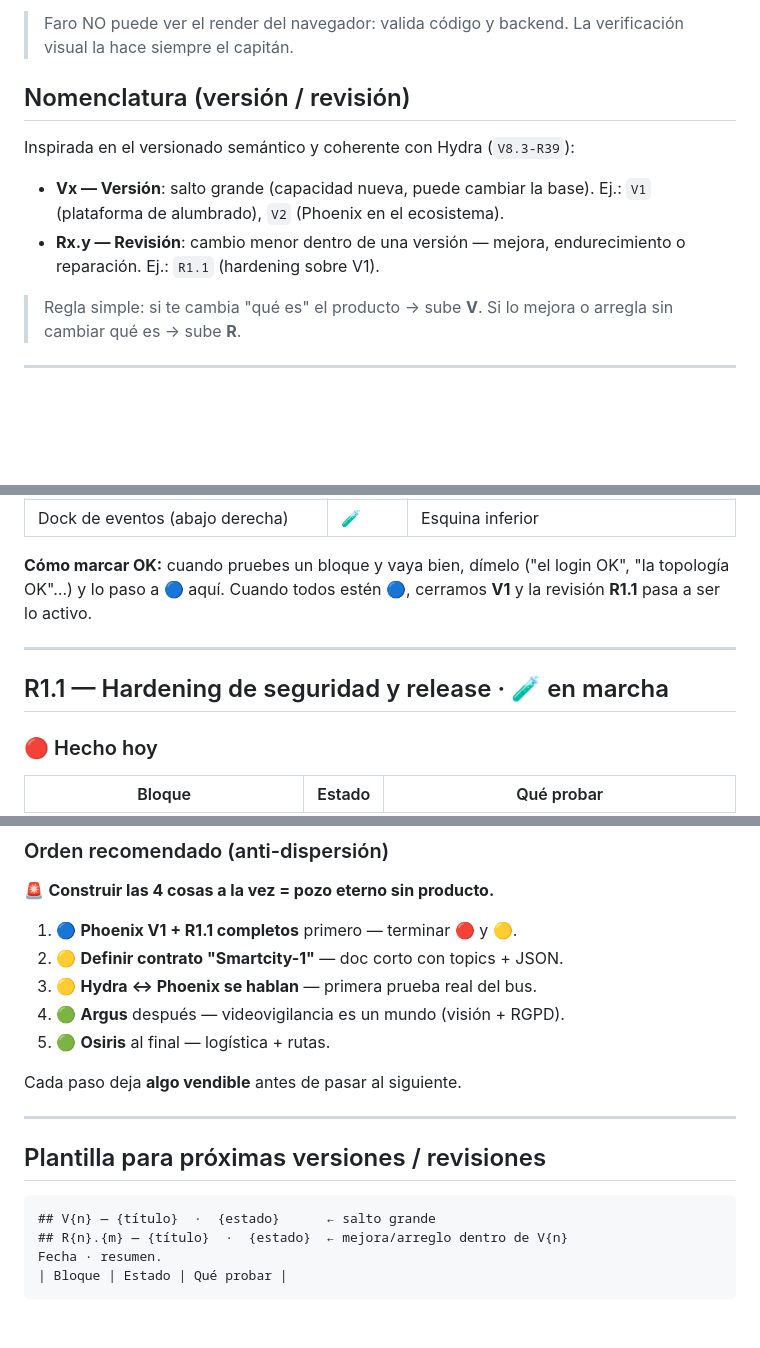
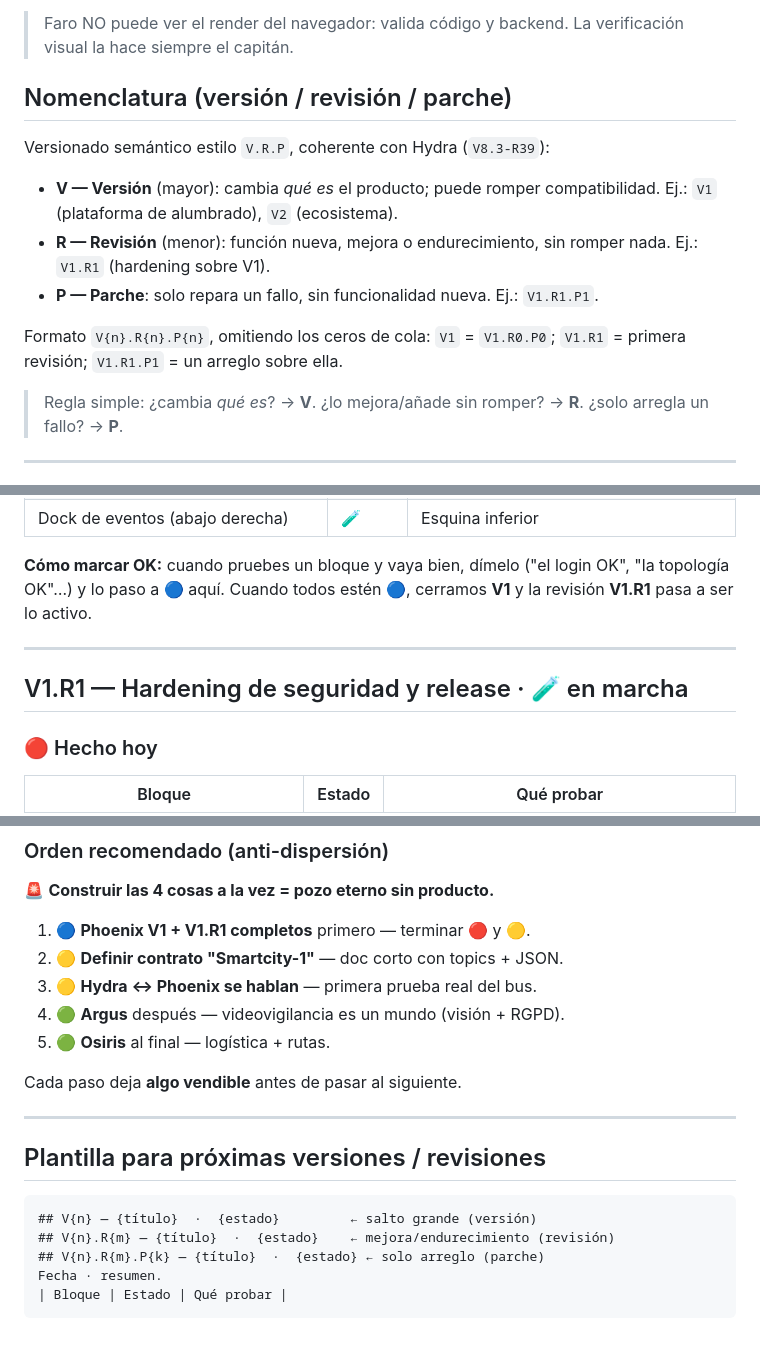
Before and after one commit to r2ocelot-ui/Phoenix-Ligth, a Markdown page: docs/VERSIONS.md, 3 parts joined by grey strips. Rendered like a GitHub page; blank space fills up the shorter version.

Commit message:
docs: versionado a 3 niveles V.R.P (versión/revisión/parche)
Completa la nomenclatura con el tercer nivel (Parche), estilo SemVer:
V=mayor, R=menor, P=arreglo. Formato V{n}.R{n}.P{n} omitiendo ceros de
cola. Re-etiqueta el hardening como V1.R1 y actualiza plantilla/refs.

https://claude.ai/code/session_01QmZr43mNK6MethNoM5hPwD

````diff
--- a/docs/VERSIONS.md
+++ b/docs/VERSIONS.md
@@ -25,15 +25,20 @@ arreglarlo.
 > Faro NO puede ver el render del navegador: valida código y backend.
 > La verificación visual la hace siempre el capitán.
 
-## Nomenclatura (versión / revisión)
-Inspirada en el versionado semántico y coherente con Hydra (`V8.3-R39`):
-- **Vx — Versión**: salto grande (capacidad nueva, puede cambiar la base).
-  Ej.: `V1` (plataforma de alumbrado), `V2` (Phoenix en el ecosistema).
-- **Rx.y — Revisión**: cambio menor dentro de una versión — mejora,
-  endurecimiento o reparación. Ej.: `R1.1` (hardening sobre V1).
+## Nomenclatura (versión / revisión / parche)
+Versionado semántico estilo `V.R.P`, coherente con Hydra (`V8.3-R39`):
+- **V — Versión** (mayor): cambia *qué es* el producto; puede romper
+  compatibilidad. Ej.: `V1` (plataforma de alumbrado), `V2` (ecosistema).
+- **R — Revisión** (menor): función nueva, mejora o endurecimiento, sin
+  romper nada. Ej.: `V1.R1` (hardening sobre V1).
+- **P — Parche**: solo repara un fallo, sin funcionalidad nueva.
+  Ej.: `V1.R1.P1`.
 
-> Regla simple: si te cambia "qué es" el producto → sube **V**. Si lo
-> mejora o arregla sin cambiar qué es → sube **R**.
+Formato `V{n}.R{n}.P{n}`, omitiendo los ceros de cola: `V1` = `V1.R0.P0`;
+`V1.R1` = primera revisión; `V1.R1.P1` = un arreglo sobre ella.
+
+> Regla simple: ¿cambia *qué es*? → **V**. ¿lo mejora/añade sin romper?
+> → **R**. ¿solo arregla un fallo? → **P**.
 
 ---
 
@@ -66,11 +71,11 @@ Pendiente de que el capitán confirme en pantalla cada bloque:
 
 **Cómo marcar OK:** cuando pruebes un bloque y vaya bien, dímelo
 ("el login OK", "la topología OK"…) y lo paso a 🔵 aquí. Cuando todos
-estén 🔵, cerramos **V1** y la revisión **R1.1** pasa a ser lo activo.
+estén 🔵, cerramos **V1** y la revisión **V1.R1** pasa a ser lo activo.
 
 ---
 
-## R1.1 — Hardening de seguridad y release  ·  🧪 en marcha
+## V1.R1 — Hardening de seguridad y release  ·  🧪 en marcha
 
 ### 🔴 Hecho hoy
 | Bloque | Estado | Qué probar |
@@ -185,7 +190,7 @@ hay que definir un contrato de eventos JSON acordado.
 ### Orden recomendado (anti-dispersión)
 🚨 **Construir las 4 cosas a la vez = pozo eterno sin producto.**
 
-1. 🔵 **Phoenix V1 + R1.1 completos** primero — terminar 🔴 y 🟡.
+1. 🔵 **Phoenix V1 + V1.R1 completos** primero — terminar 🔴 y 🟡.
 2. 🟡 **Definir contrato "Smartcity-1"** — doc corto con topics + JSON.
 3. 🟡 **Hydra ↔ Phoenix se hablan** — primera prueba real del bus.
 4. 🟢 **Argus** después — videovigilancia es un mundo (visión + RGPD).
@@ -198,8 +203,9 @@ Cada paso deja **algo vendible** antes de pasar al siguiente.
 ## Plantilla para próximas versiones / revisiones
 
 ```
-## V{n} — {título}  ·  {estado}      ← salto grande
-## R{n}.{m} — {título}  ·  {estado}  ← mejora/arreglo dentro de V{n}
+## V{n} — {título}  ·  {estado}         ← salto grande (versión)
+## V{n}.R{m} — {título}  ·  {estado}    ← mejora/endurecimiento (revisión)
+## V{n}.R{m}.P{k} — {título}  ·  {estado} ← solo arreglo (parche)
 Fecha · resumen.
 | Bloque | Estado | Qué probar |
 ```
````
